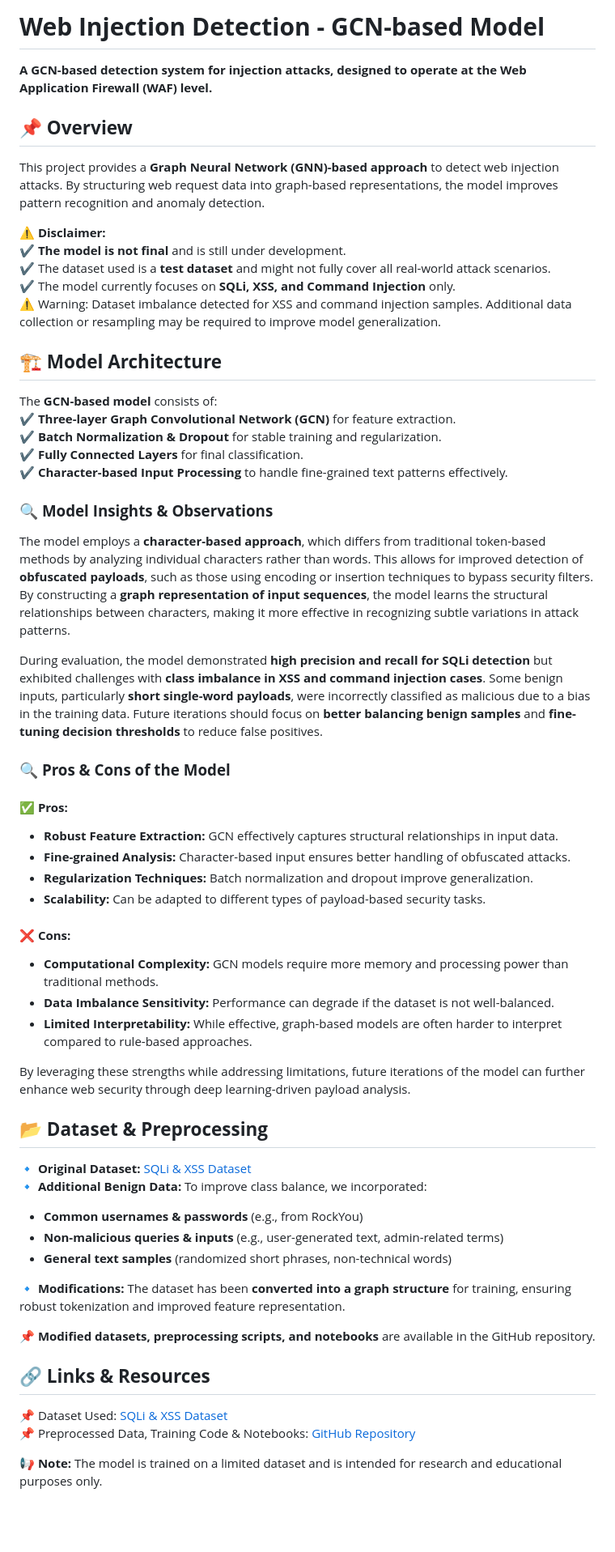
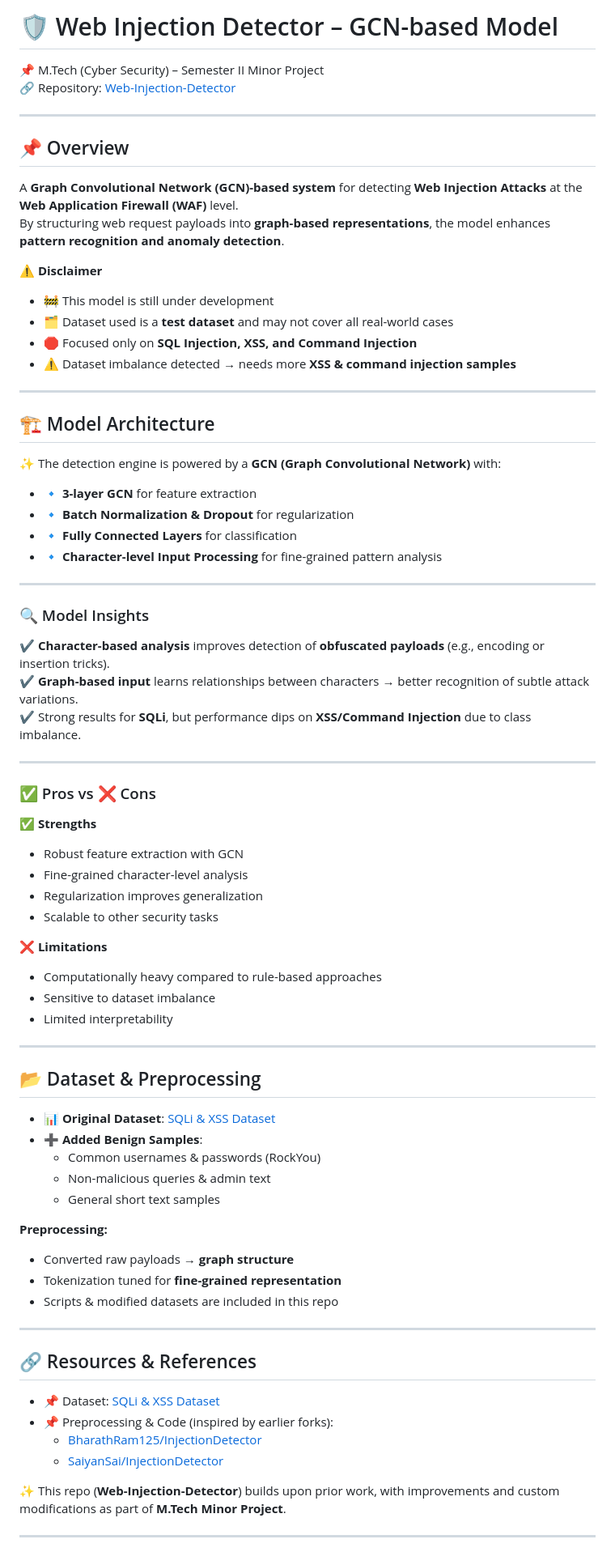
Before and after one commit to Karthikeyan1202/Web-Injection-Detector, a Markdown page: README.md, the part around one of its changes. Shown at 81% size. Rendered like a GitHub page; blank space fills up the shorter version.

Commit message:
Revise README for improved project documentation

```diff
--- a/README.md
+++ b/README.md
@@ -1,60 +1,73 @@
-# **Web Injection Detection - GCN-based Model**
-**A GCN-based detection system for injection attacks, designed to operate at the Web Application Firewall (WAF) level.**
+# 🛡️ Web Injection Detector – GCN-based Model
+📌 M.Tech (Cyber Security) – Semester II Minor Project
+🔗 Repository: [Web-Injection-Detector](https://github.com/Karthikeyan1202/Web-Injection-Detector)
 
-## 📌 **Overview**
-This project provides a **Graph Neural Network (GNN)-based approach** to detect web injection attacks. By structuring web request data into graph-based representations, the model improves pattern recognition and anomaly detection.
+---
 
-⚠ **Disclaimer:**
-✔ **The model is not final** and is still under development.
-✔ The dataset used is a **test dataset** and might not fully cover all real-world attack scenarios.
-✔ The model currently focuses on **SQLi, XSS, and Command Injection** only.
-⚠ Warning: Dataset imbalance detected for XSS and command injection samples. Additional data collection or resampling may be required to improve model generalization.
+## 📌 Overview
+A **Graph Convolutional Network (GCN)-based system** for detecting **Web Injection Attacks** at the **Web Application Firewall (WAF)** level.
+By structuring web request payloads into **graph-based representations**, the model enhances **pattern recognition and anomaly detection**.
 
+⚠️ **Disclaimer**
+- 🚧 This model is still under development
+- 🗂️ Dataset used is a **test dataset** and may not cover all real-world cases
+- 🛑 Focused only on **SQL Injection, XSS, and Command Injection**
+- ⚠ Dataset imbalance detected → needs more **XSS & command injection samples**
 
-## 🏗 **Model Architecture**
-The **GCN-based model** consists of:
-✔ **Three-layer Graph Convolutional Network (GCN)** for feature extraction.
-✔ **Batch Normalization & Dropout** for stable training and regularization.
-✔ **Fully Connected Layers** for final classification.
-✔ **Character-based Input Processing** to handle fine-grained text patterns effectively.
+---
 
-### 🔍 **Model Insights & Observations**
-The model employs a **character-based approach**, which differs from traditional token-based methods by analyzing individual characters rather than words. This allows for improved detection of **obfuscated payloads**, such as those using encoding or insertion techniques to bypass security filters. By constructing a **graph representation of input sequences**, the model learns the structural relationships between characters, making it more effective in recognizing subtle variations in attack patterns.
+## 🏗️ Model Architecture
+✨ The detection engine is powered by a **GCN (Graph Convolutional Network)** with:
+- 🔹 **3-layer GCN** for feature extraction
+- 🔹 **Batch Normalization & Dropout** for regularization
+- 🔹 **Fully Connected Layers** for classification
+- 🔹 **Character-level Input Processing** for fine-grained pattern analysis
 
-During evaluation, the model demonstrated **high precision and recall for SQLi detection** but exhibited challenges with **class imbalance in XSS and command injection cases**. Some benign inputs, particularly **short single-word payloads**, were incorrectly classified as malicious due to a bias in the training data. Future iterations should focus on **better balancing benign samples** and **fine-tuning decision thresholds** to reduce false positives.
+---
 
-### 🔍 **Pros & Cons of the Model**
-#### ✅ **Pros:**
-- **Robust Feature Extraction:** GCN effectively captures structural relationships in input data.
-- **Fine-grained Analysis:** Character-based input ensures better handling of obfuscated attacks.
-- **Regularization Techniques:** Batch normalization and dropout improve generalization.
-- **Scalability:** Can be adapted to different types of payload-based security tasks.
+### 🔍 Model Insights
+✔ **Character-based analysis** improves detection of **obfuscated payloads** (e.g., encoding or insertion tricks).
+✔ **Graph-based input** learns relationships between characters → better recognition of subtle attack variations.
+✔ Strong results for **SQLi**, but performance dips on **XSS/Command Injection** due to class imbalance.
 
-#### ❌ **Cons:**
-- **Computational Complexity:** GCN models require more memory and processing power than traditional methods.
-- **Data Imbalance Sensitivity:** Performance can degrade if the dataset is not well-balanced.
-- **Limited Interpretability:** While effective, graph-based models are often harder to interpret compared to rule-based approaches.
+---
 
-By leveraging these strengths while addressing limitations, future iterations of the model can further enhance web security through deep learning-driven payload analysis.
+### ✅ Pros vs ❌ Cons
 
+**✅ Strengths**
+- Robust feature extraction with GCN
+- Fine-grained character-level analysis
+- Regularization improves generalization
+- Scalable to other security tasks
 
-## 📂 **Dataset & Preprocessing**
+**❌ Limitations**
+- Computationally heavy compared to rule-based approaches
+- Sensitive to dataset imbalance
+- Limited interpretability
 
-🔹 **Original Dataset:** [SQLi & XSS Dataset](https://www.kaggle.com/datasets/alextrinity/sqli-xss-dataset)
-🔹 **Additional Benign Data:** To improve class balance, we incorporated:
-   - **Common usernames & passwords** (e.g., from RockYou)
-   - **Non-malicious queries & inputs** (e.g., user-generated text, admin-related terms)
-   - **General text samples** (randomized short phrases, non-technical words)
+---
 
-🔹 **Modifications:** The dataset has been **converted into a graph structure** for training, ensuring robust tokenization and improved feature representation.
+## 📂 Dataset & Preprocessing
+- 📊 **Original Dataset**: [SQLi & XSS Dataset](https://www.kaggle.com/datasets/alextrinity/sqli-xss-dataset)
+- ➕ **Added Benign Samples**:
+  - Common usernames & passwords (RockYou)
+  - Non-malicious queries & admin text
+  - General short text samples
 
-📌 **Modified datasets, preprocessing scripts, and notebooks** are available in the GitHub repository.
+**Preprocessing:**
+- Converted raw payloads → **graph structure**
+- Tokenization tuned for **fine-grained representation**
+- Scripts & modified datasets are included in this repo
 
+---
 
-## 🔗 **Links & Resources**
-📌 Dataset Used: [SQLi & XSS Dataset](https://www.kaggle.com/datasets/alextrinity/sqli-xss-dataset)
-📌 Preprocessed Data, Training Code & Notebooks: [GitHub Repository](https://github.com/SaiyanSai/InjectionDetector)
+## 🔗 Resources & References
+- 📌 Dataset: [SQLi & XSS Dataset](https://www.kaggle.com/datasets/alextrinity/sqli-xss-dataset)
+- 📌 Preprocessing & Code (inspired by earlier forks):
+  - [BharathRam125/InjectionDetector](https://github.com/BharathRam125/InjectionDetector)
+  - [SaiyanSai/InjectionDetector](https://github.com/SaiyanSai/InjectionDetector)
 
+✨ This repo (**Web-Injection-Detector**) builds upon prior work, with improvements and custom modifications as part of **M.Tech Minor Project**.
 
-📢 **Note:** The model is trained on a limited dataset and is intended for research and educational purposes only.
+---
 
```
Also changed, not shown: other parts of README.md (+16 -6 lines).
